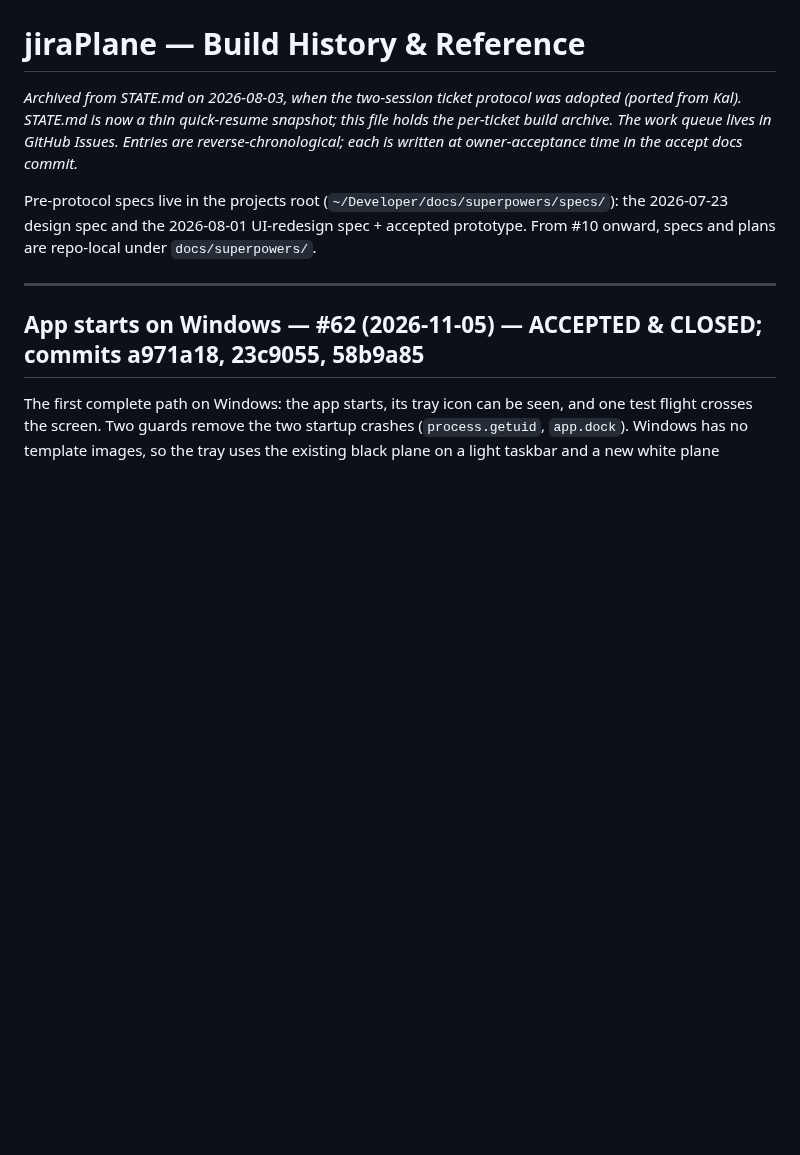
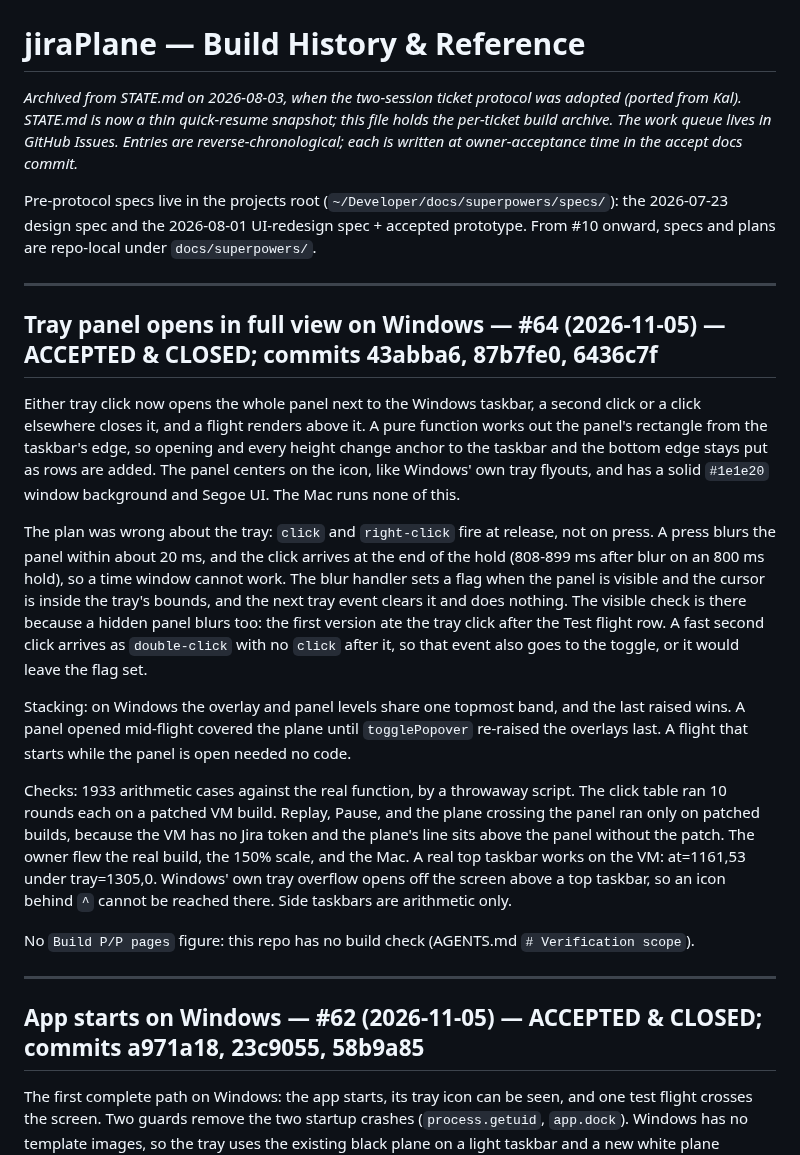
Before and after one commit to godfreyponce/jiraPlane, a Markdown page: docs/HISTORY.md, the part around the change. GitHub-like rendering; blank space fills up the shorter version.

Commit message:
#64 accepted: HISTORY entry, plan file, STATE bumped, next_action #63 (refs #64)
Co-Authored-By: Claude Opus 5.5 <noreply@anthropic.com>

```diff
--- a/docs/HISTORY.md
+++ b/docs/HISTORY.md
@@ -8,6 +8,37 @@ reverse-chronological; each is written at owner-acceptance time in the accept do
 Pre-protocol specs live in the projects root (`~/Developer/docs/superpowers/specs/`):
 the 2026-07-23 design spec and the 2026-08-01 UI-redesign spec + accepted prototype.
 From #10 onward, specs and plans are repo-local under `docs/superpowers/`.
+
+---
+
+## Tray panel opens in full view on Windows — #64 (2026-11-05) — ACCEPTED & CLOSED; commits 43abba6, 87b7fe0, 6436c7f
+
+Either tray click now opens the whole panel next to the Windows taskbar, a second click or a click
+elsewhere closes it, and a flight renders above it. A pure function works out the panel's rectangle
+from the taskbar's edge, so opening and every height change anchor to the taskbar and the bottom edge
+stays put as rows are added. The panel centers on the icon, like Windows' own tray flyouts, and has a
+solid `#1e1e20` window background and Segoe UI. The Mac runs none of this.
+
+The plan was wrong about the tray: `click` and `right-click` fire at release, not on press. A press
+blurs the panel within about 20 ms, and the click arrives at the end of the hold (808-899 ms after blur
+on an 800 ms hold), so a time window cannot work. The blur handler sets a flag when the panel is visible
+and the cursor is inside the tray's bounds, and the next tray event clears it and does nothing. The
+visible check is there because a hidden panel blurs too: the first version ate the tray click after the
+Test flight row. A fast second click arrives as `double-click` with no `click` after it, so that event
+also goes to the toggle, or it would leave the flag set.
+
+Stacking: on Windows the overlay and panel levels share one topmost band, and the last raised wins. A
+panel opened mid-flight covered the plane until `togglePopover` re-raised the overlays last. A flight that
+starts while the panel is open needed no code.
+
+Checks: 1933 arithmetic cases against the real function, by a throwaway script. The click table ran 10
+rounds each on a patched VM build. Replay, Pause, and the plane crossing the panel ran only on patched
+builds, because the VM has no Jira token and the plane's line sits above the panel without the patch.
+The owner flew the real build, the 150% scale, and the Mac. A real top taskbar works on the VM: at=1161,53
+under tray=1305,0. Windows' own tray overflow opens off the screen above a top taskbar, so an icon behind
+`^` cannot be reached there. Side taskbars are arithmetic only.
+
+No `Build P/P pages` figure: this repo has no build check (AGENTS.md `# Verification scope`).
 
 ---
 
```
Also changed, not shown: STATE.md (+8 -2 lines), 1 other file.
